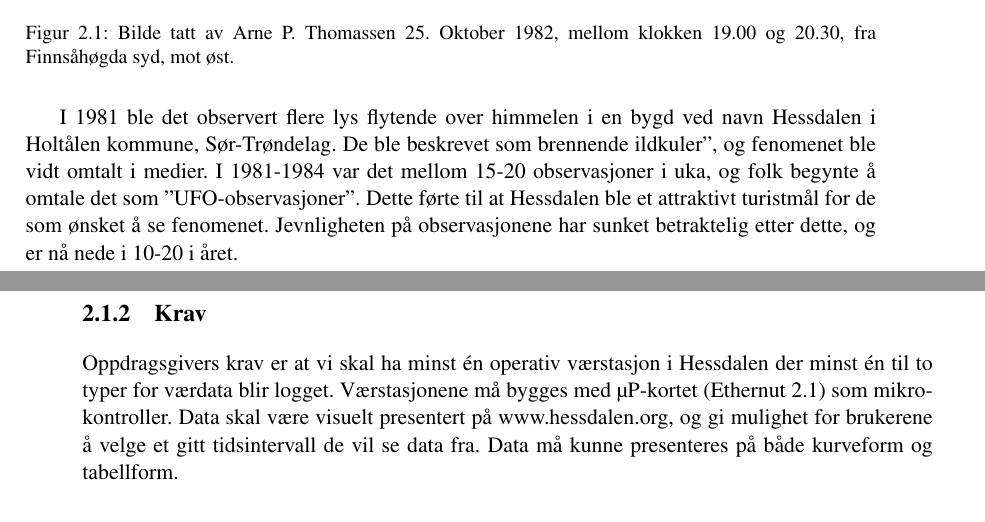
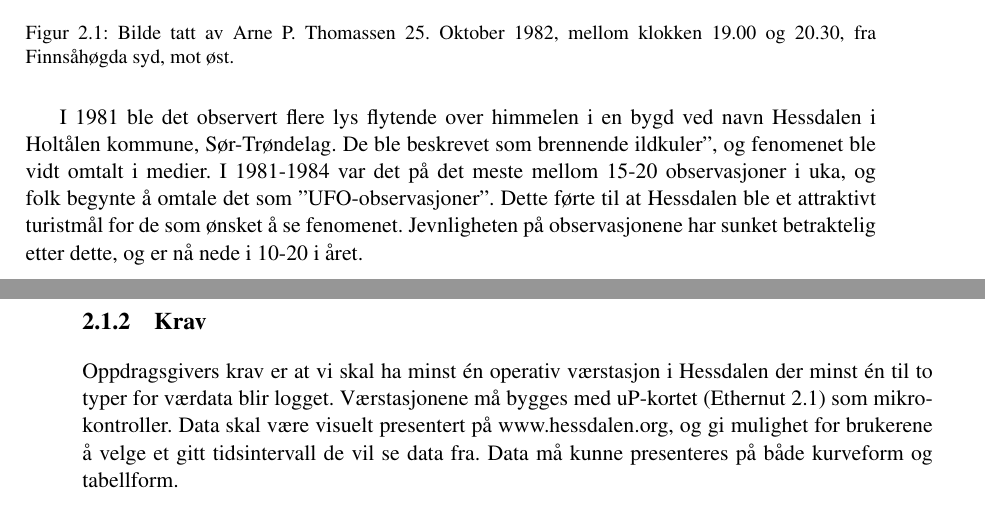
Before and after one commit to kristofj/bo14-g15, a LaTeX document (dokumenter/hoveddokument/main.tex, which reads dokumenter/hoveddokument/analysis_p1.tex): two parts of pages 14 and 15 of 22, joined at a grey line, cut so that both start at the same text. Compiled offline with pdfLaTeX.

Commit message:
unfucked

```diff
--- a/dokumenter/hoveddokument/analysis_p1.tex
+++ b/dokumenter/hoveddokument/analysis_p1.tex
@@ -2,10 +2,10 @@
 \subsubsection{Bakgrunn}
 \begin{figure}[h!]
   \centering
-  \includegraphics[width=0.5\textwidth]{lysfen}}
+  \includegraphics[width=0.5\textwidth]{lysfen}
   \caption{Bilde tatt av Arne P. Thomassen 25. Oktober 1982, mellom klokken 19.00 og 20.30, fra Finnsåhøgda syd, mot øst.}
 \end{figure}
-I 1981 ble det observert flere lys flytende over himmelen i en bygd ved navn Hessdalen i Holtålen kommune, Sør-Trøndelag. De ble beskrevet som "brennende ildkuler", og fenomenet ble vidt omtalt i medier. I 1981-1984 var det mellom 15-20 observasjoner i uka, og folk begynte å omtale det som "UFO-observasjoner". Dette førte til at Hessdalen ble et attraktivt turistmål for de som ønsket å se fenomenet. Jevnligheten på observasjonene har sunket betraktelig etter dette, og er nå nede i 10-20 i året.
+I 1981 ble det observert flere lys flytende over himmelen i en bygd ved navn Hessdalen i Holtålen kommune, Sør-Trøndelag. De ble beskrevet som "brennende ildkuler", og fenomenet ble vidt omtalt i medier. I 1981-1984 var det på det meste mellom 15-20 observasjoner i uka, og folk begynte å omtale det som "UFO-observasjoner". Dette førte til at Hessdalen ble et attraktivt turistmål for de som ønsket å se fenomenet. Jevnligheten på observasjonene har sunket betraktelig etter dette, og er nå nede i 10-20 i året.
 \subsubsection{Project Hessdalen}
 "Project Hessdalen" er et prosjekt startet i 1983 av organisasjonen "UFO-Norge" for å finne ut mer om de stadig uforklarte lysfenomenene som blir observert i Hessdalen. I dag blir prosjektet ledet av Erling P. Strand og Høgskolen i Østfold. Det ble satt opp en automatisk målestasjon i 1998 for å filme fenomenene når det oppstår.
 \subsubsection{Værstasjon}
```
Also changed, not shown: dokumenter/hoveddokument/analysis_p1.tex (2 more changed lines).
